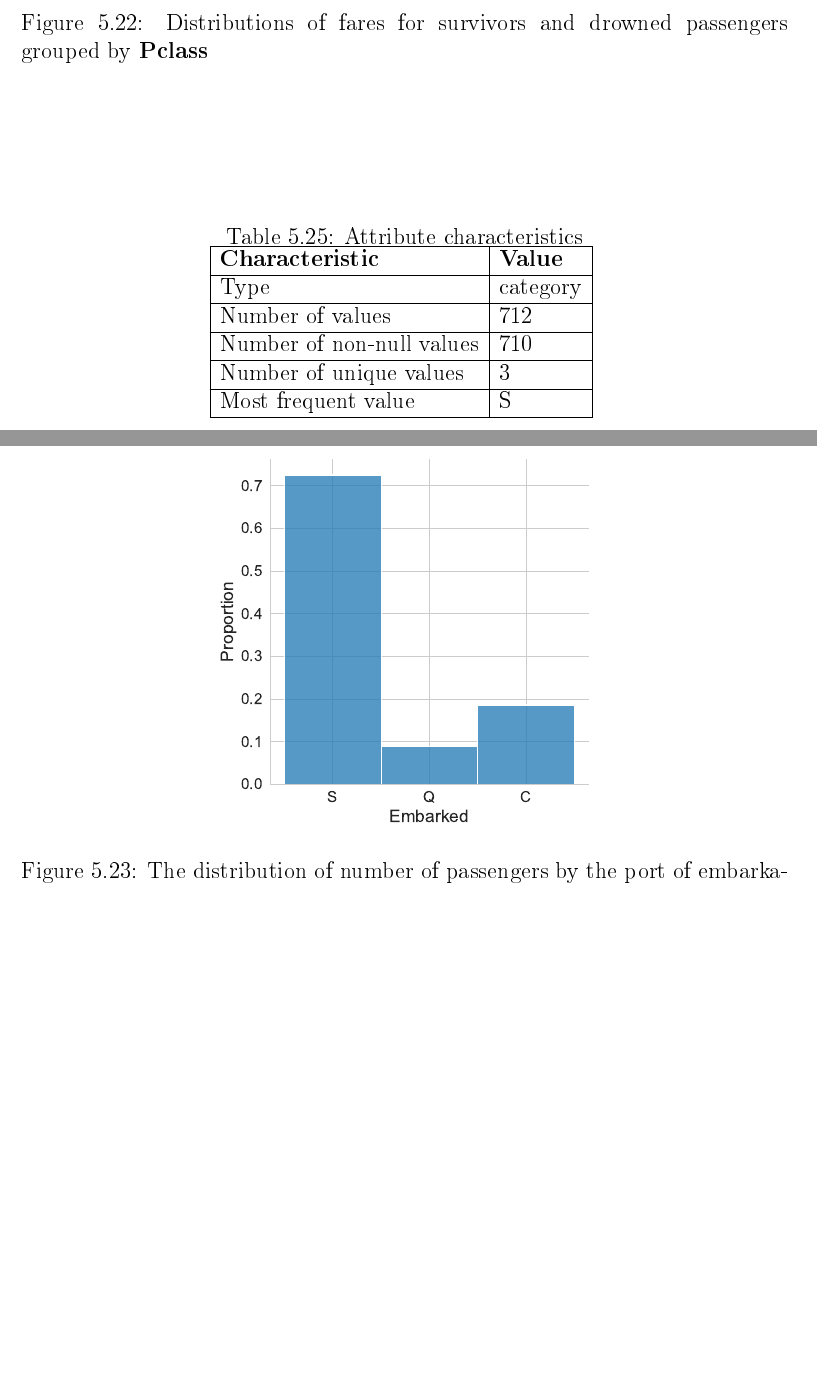
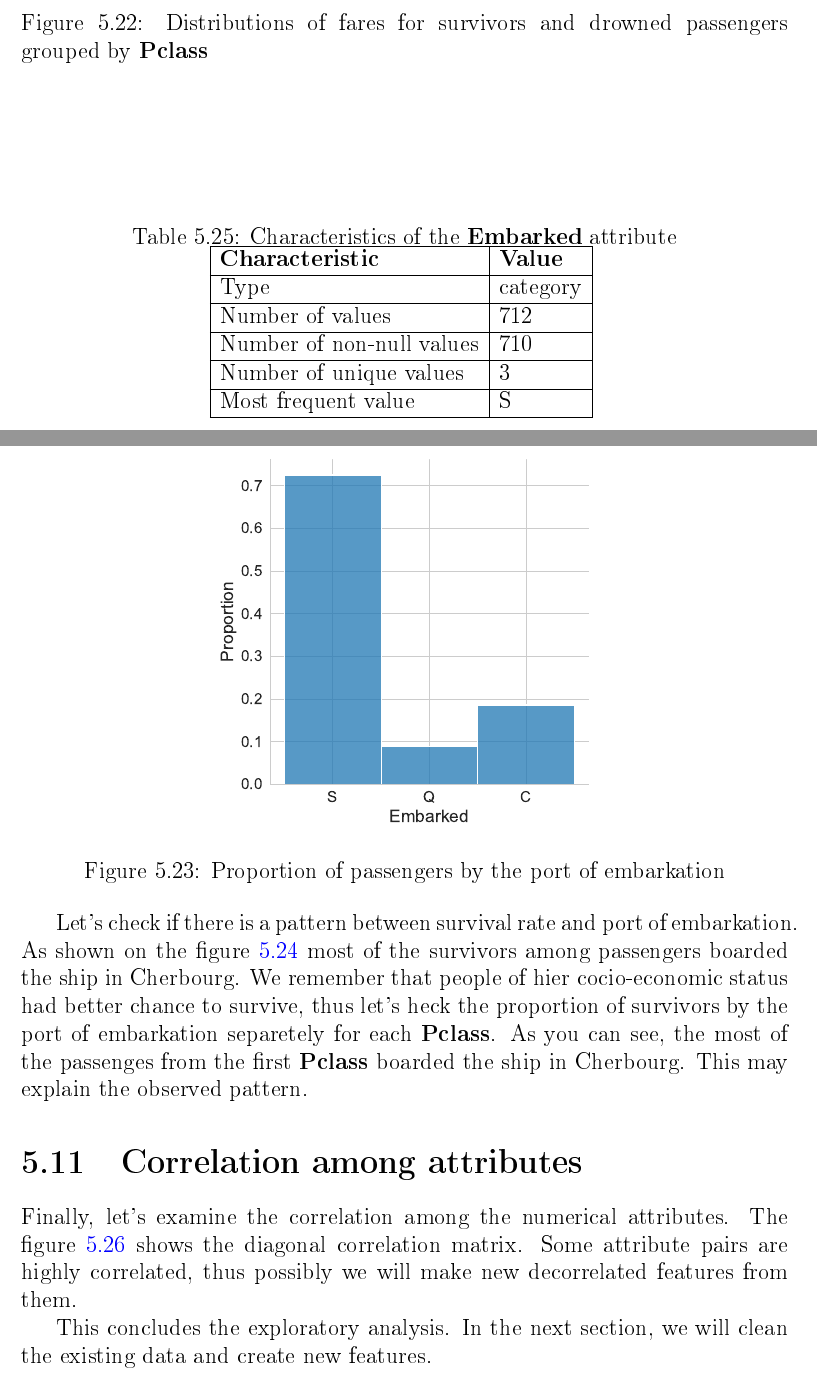
Before and after one commit to AlekseiBogachev/Titanic-Machine-Learning-from-Disaster, a LaTeX document (docs/report.tex, which reads docs/exploratory_analysis.tex): two parts of pages 37 and 38 of 40 before the commit and two parts of pages 37 and 38 of 42 after it, joined at a grey line, cut so that both start at the same text, the shorter picture padded with empty space. The pictures show the PDF file docs/report.pdf that the author committed with the source.

Commit message:
Exploratory analysis in the report is finished

```diff
--- a/docs/exploratory_analysis.tex
+++ b/docs/exploratory_analysis.tex
@@ -395,7 +395,8 @@ histogram with KDE and ECDF respectively.
 \end{figure}
 
 Obviously, the distribution is skewed and tail-heavy, so we may need to
-do some transformations, such as standardization.
+do some transformations, such as standardization. Also, it's continuous
+feature, so we may need to discretize it.
 
 Next, I'm going to test the assumption that the surviving passengers are
 younger. The figure \ref{pic:age_by_survived_cat} illustrates distribution
@@ -755,7 +758,7 @@ characteristics.
 
 \begin{table}[!hp]
     \centering
-    \caption{Attribute characteristics}
+    \caption{Characteristics of the \textbf{Embarked} attribute}
     \begin{tabular}{|l|l|}
         \hline
         \textbf{Characteristic}   & \textbf{Value} \\ \hline
@@ -791,9 +794,18 @@ passengers boarded the ship at Southampton.
 \begin{figure}[!hp]
     \centering
     \includegraphics[width=0.5\textwidth]{embarked_distribution}
-    \caption{The distribution of number of passengers by the port of embarkation}
+    \caption{Proportion of passengers by the port of embarkation}
     \label{pic:embarked_distribution}
 \end{figure}
+
+Let's check if there is a pattern between survival rate and port of embarkation.
+As shown on the figure \ref{pic:embarked_survival_rate} most of the survivors
+among passengers boarded the ship in Cherbourg. We remember that people of
+hier cocio-economic status had better chance to survive, thus let's heck the
+proportion of survivors by the port of embarkation separetely for each
+\textbf{Pclass}. As you can see, the most of the passenges from the first
+\textbf{Pclass} boarded the ship in Cherbourg. This may explain the observed
+pattern.
 
 \begin{figure}[!hp]
     \centering
@@ -808,3 +820,20 @@ passengers boarded the ship at Southampton.
     \caption{The proportion of survived passengers by the port of embarkation separately for each \textbf{Pclass}}
     \label{pic:embarked_survival_rate_by_pclass}
 \end{figure}
+
+
+\section{Correlation among attributes}
+Finally, let's examine the correlation among the numerical attributes.
+The figure \ref{pic:diag_cor_matrix_0} shows the diagonal correlation matrix.
+Some attribute pairs are highly correlated, thus possibly we will make new
+decorrelated features from them.
+
+\begin{figure}
+    \centering
+    \includegraphics[width=\textwidth]{diag_cor_matrix_0}
+    \caption{Correlation matrix}
+    \label{pic:diag_cor_matrix_0}
+\end{figure}
+
+This concludes the exploratory analysis. In the next section, we will clean
+the existing data and create new features.
```
Also changed, not shown: docs/data_preparation.tex (added, +2 -0 lines), docs/report.tex (+2 -0 lines), docs/task_description.tex (+1 -1 lines), docs/images/pclass_count.pdf, docs/images/pclass_survived_entire_dataset.pdf, docs/images/pclass_survived_gender.pdf, docs/images/proportion_of_survived_women.pdf, docs/images/proportion_of_survived_women_among_pclasses.pdf, docs/images/survial_rate_of_men_and_women.pdf, docs/report.pdf, docs/exploratory_analysis.tex (36 more changed lines), 1 other file.
